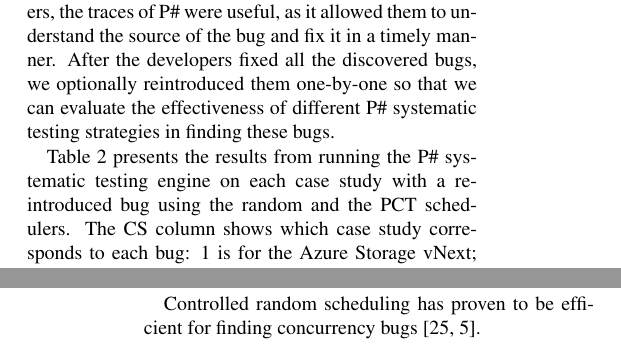
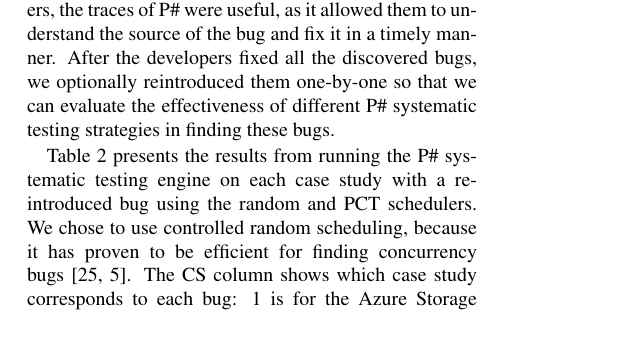
Before and after one commit to pdeligia/PSharpCaseStudiesPaper, a LaTeX document (paper.tex, which reads evaluation.tex): two parts of the columns of pages 11 and 12 of 13 before the commit and part of one column of page 11 of 13 after it, the two joined at a grey line, cut so that both start at the same text. Compiled offline with pdfLaTeX; a LaTeX package or settings file that is missing is left out.

Commit message:
update in evaluation

```diff
--- a/evaluation.tex
+++ b/evaluation.tex
@@ -48,7 +48,7 @@ Modeling Fabric required approximately 4-5 months. Although this is a significan
 
 Using \psharp we managed to uncover more than 10 serious bugs in our case studies. As discussed earlier in the paper, these bugs were hard to find with traditional testing techniques, but \psharp managed to uncover them and reproduce them in a small setting. According to the developers, the traces of \psharp were useful, as it allowed them to understand the source of the bug and fix it in a timely manner. After the developers fixed all the discovered bugs, we optionally reintroduced them one-by-one so that we can evaluate the effectiveness of different \psharp systematic testing strategies in finding these bugs.
 
-Table~\ref{tab:testing} presents the results from running the \psharp systematic testing engine on each case study with a re-introduced bug using the random and the PCT schedulers. The CS column shows which case study corresponds to each bug: 1 is for the Azure Storage vNext; and 2 is for the Live Migration Table. \PDComment{update with 3 for Fabric}
+Table~\ref{tab:testing} presents the results from running the \psharp systematic testing engine on each case study with a re-introduced bug using the random and PCT schedulers. We chose to use controlled random scheduling, because it has proven to be efficient for finding concurrency bugs~\cite{thomson2014sct, deligiannis2015psharp}. The CS column shows which case study corresponds to each bug: 1 is for the Azure Storage vNext; and 2 is for the Live Migration Table. \PDComment{update with 3 for Fabric}
 
 We performed all experiments using the Windows PowerShell tool on a 2.50GHz Intel Core i5-4300U CPU with 8GB RAM running Windows 10 Pro 64-bit. We configured the engine to perform 100,000 iterations. The random seed for both schedulers was generated in each iteration using the \texttt{DateTime.Now.Millisecond} API which returns the current time in milliseconds. The PCT scheduler was further configured with a bug depth of 2 and a max number of scheduling steps to execute of 500. All reported times are in seconds.
 
@@ -68,5 +68,3 @@ One of the bugs, QueryStreamedBackUpNewStream, that we found using \psharp in Mi
 %This bug took us only about 10 minutes to diagnose from the trace; granted, this is after we had days of experience analyzing MigratingTable traces and had added our own trace output to the test harness, since \psharp's built-in trace output is too low-level and does not include event payloads and other diagnostic data that is not passed between machines.
 
 %We started from the failure symptom: the virtual stream returned end-of-stream when according to the reference \texttt{SpecTable}, it should have returned an additional row with key 4.  We filtered the trace for actions by the same service machine and saw that $s_O$ was closed before the virtual stream had returned the row with key 4, but $s_N$ had already advanced past key 4 before the migrator inserted the row in the new table.  At first we found this phenomenon hard to believe, but soon we were convinced it reflected a gap in our design.
-
-Controlled random scheduling has proven to be efficient for finding concurrency bugs~\cite{thomson2014sct, deligiannis2015psharp}.
```
